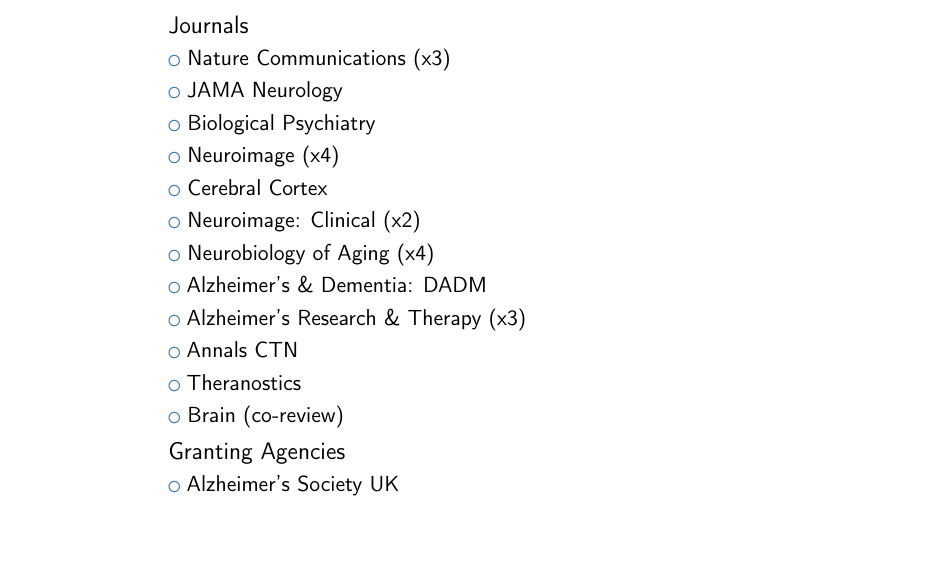
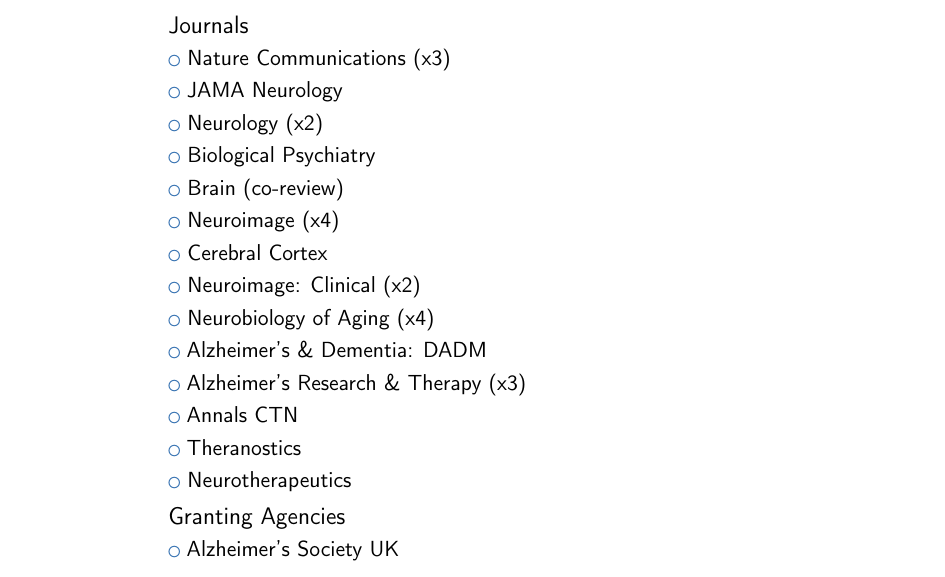
Before and after one commit to illdopejake/CV, a LaTeX CV (template.tex): part of page 3 of 9, cut so that both start at the same text, the shorter picture padded with empty space. Compiled offline with pdfLaTeX.

Commit message:
Added some reviews

```diff
--- a/template.tex
+++ b/template.tex
@@ -138,7 +138,9 @@
 \subsection{Journals}
 \cvlistitem{Nature Communications (x3)}
 \cvlistitem{JAMA Neurology}
+\cvlistitem{Neurology (x2)}
 \cvlistitem{Biological Psychiatry}
+\cvlistitem{Brain (co-review)}
 \cvlistitem{Neuroimage (x4)}
 \cvlistitem{Cerebral Cortex}
 \cvlistitem{Neuroimage: Clinical (x2)}
@@ -147,7 +149,7 @@
 \cvlistitem{Alzheimer's Research \& Therapy (x3)}
 \cvlistitem{Annals CTN}
 \cvlistitem{Theranostics}
-\cvlistitem{Brain (co-review)}
+\cvlistitem{Neurotherapeutics}
 
 \subsection{Granting Agencies}
 \cvlistitem{Alzheimer's Society UK}
```
